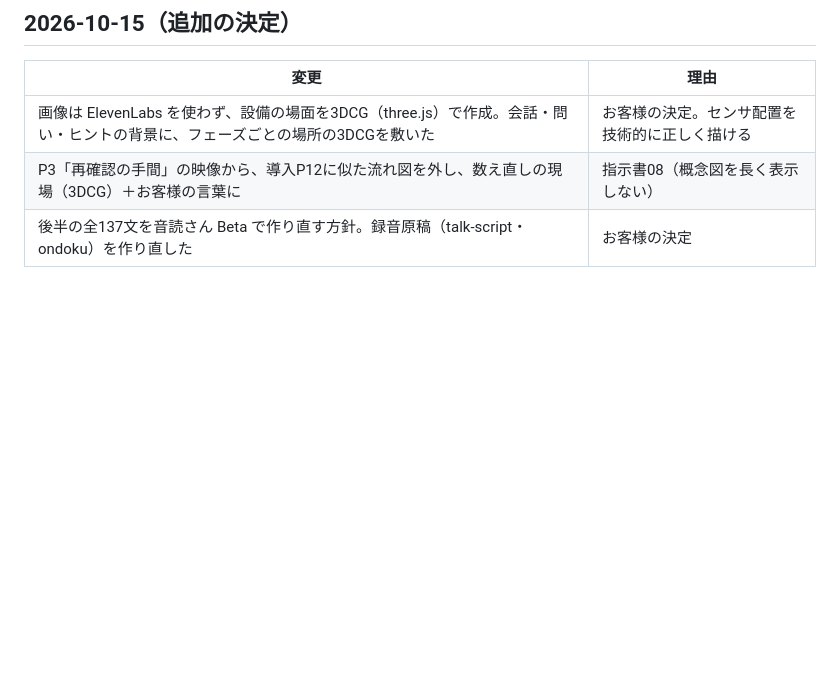
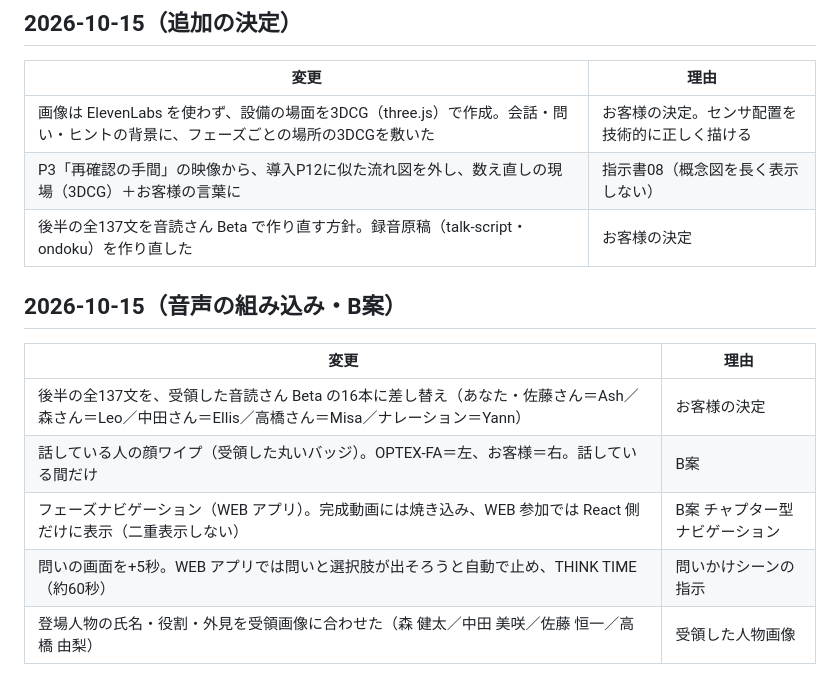
Before and after one commit to 45delonghi-alt/sales-training-video, a Markdown page: docs/web-experience/11-change-log.md, the part around the change. GitHub-like rendering; blank space fills up the shorter version.

```diff
--- a/docs/web-experience/11-change-log.md
+++ b/docs/web-experience/11-change-log.md
@@ -49,3 +49,13 @@
 | 画像は ElevenLabs を使わず、設備の場面を3DCG（three.js）で作成。会話・問い・ヒントの背景に、フェーズごとの場所の3DCGを敷いた | お客様の決定。センサ配置を技術的に正しく描ける |
 | P3「再確認の手間」の映像から、導入P12に似た流れ図を外し、数え直しの現場（3DCG）＋お客様の言葉に | 指示書08（概念図を長く表示しない） |
 | 後半の全137文を音読さん Beta で作り直す方針。録音原稿（talk-script・ondoku）を作り直した | お客様の決定 |
+
+## 2026-10-15（音声の組み込み・B案）
+
+| 変更 | 理由 |
+|---|---|
+| 後半の全137文を、受領した音読さん Beta の16本に差し替え（あなた・佐藤さん＝Ash／森さん＝Leo／中田さん＝Ellis／高橋さん＝Misa／ナレーション＝Yann） | お客様の決定 |
+| 話している人の顔ワイプ（受領した丸いバッジ）。OPTEX-FA＝左、お客様＝右。話している間だけ | B案 |
+| フェーズナビゲーション（WEB アプリ）。完成動画には焼き込み、WEB 参加では React 側だけに表示（二重表示しない） | B案 チャプター型ナビゲーション |
+| 問いの画面を+5秒。WEB アプリでは問いと選択肢が出そろうと自動で止め、THINK TIME（約60秒） | 問いかけシーンの指示 |
+| 登場人物の氏名・役割・外見を受領画像に合わせた（森 健太／中田 美咲／佐藤 恒一／高橋 由梨） | 受領した人物画像 |
```
Also changed, not shown: docs/web-experience/12-open-issues.md (+11 -2 lines).
